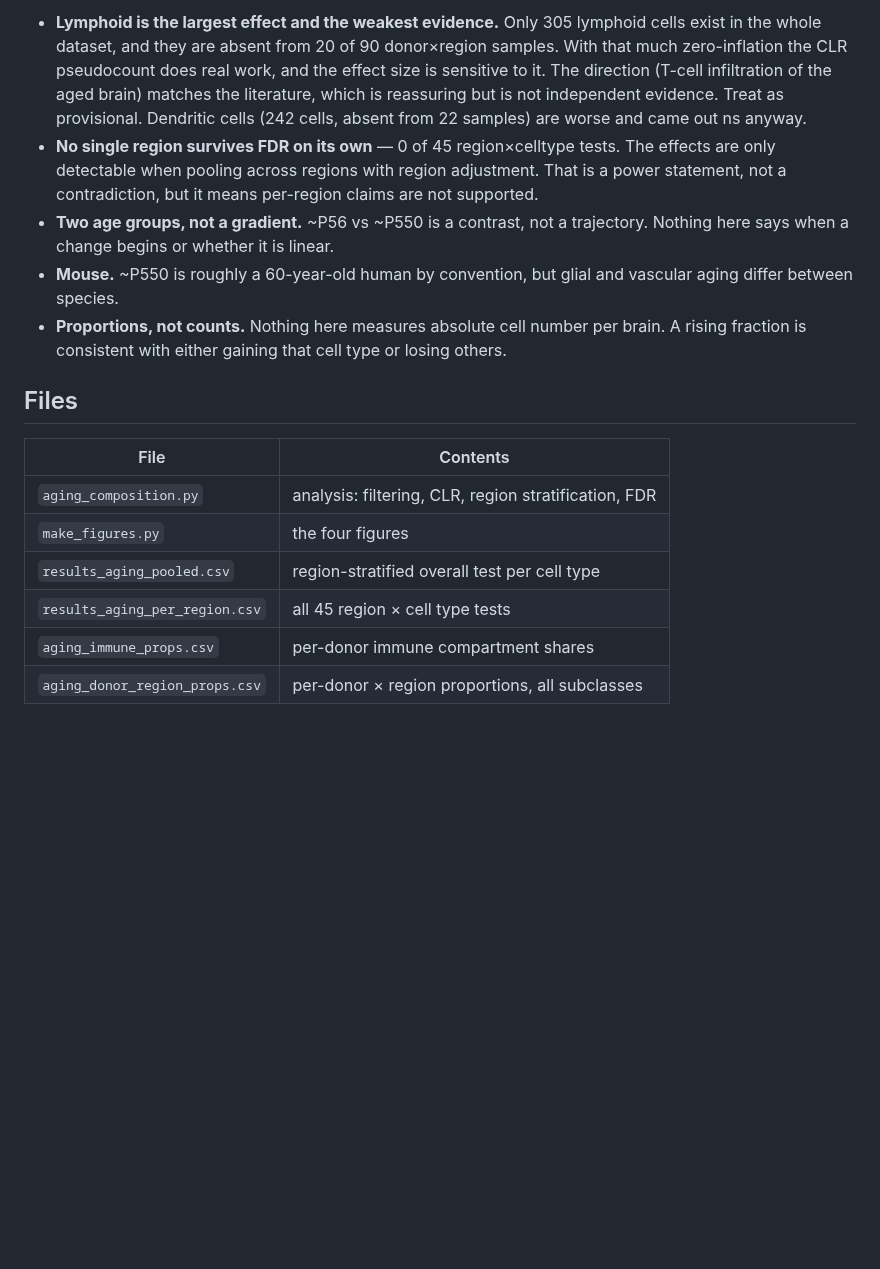
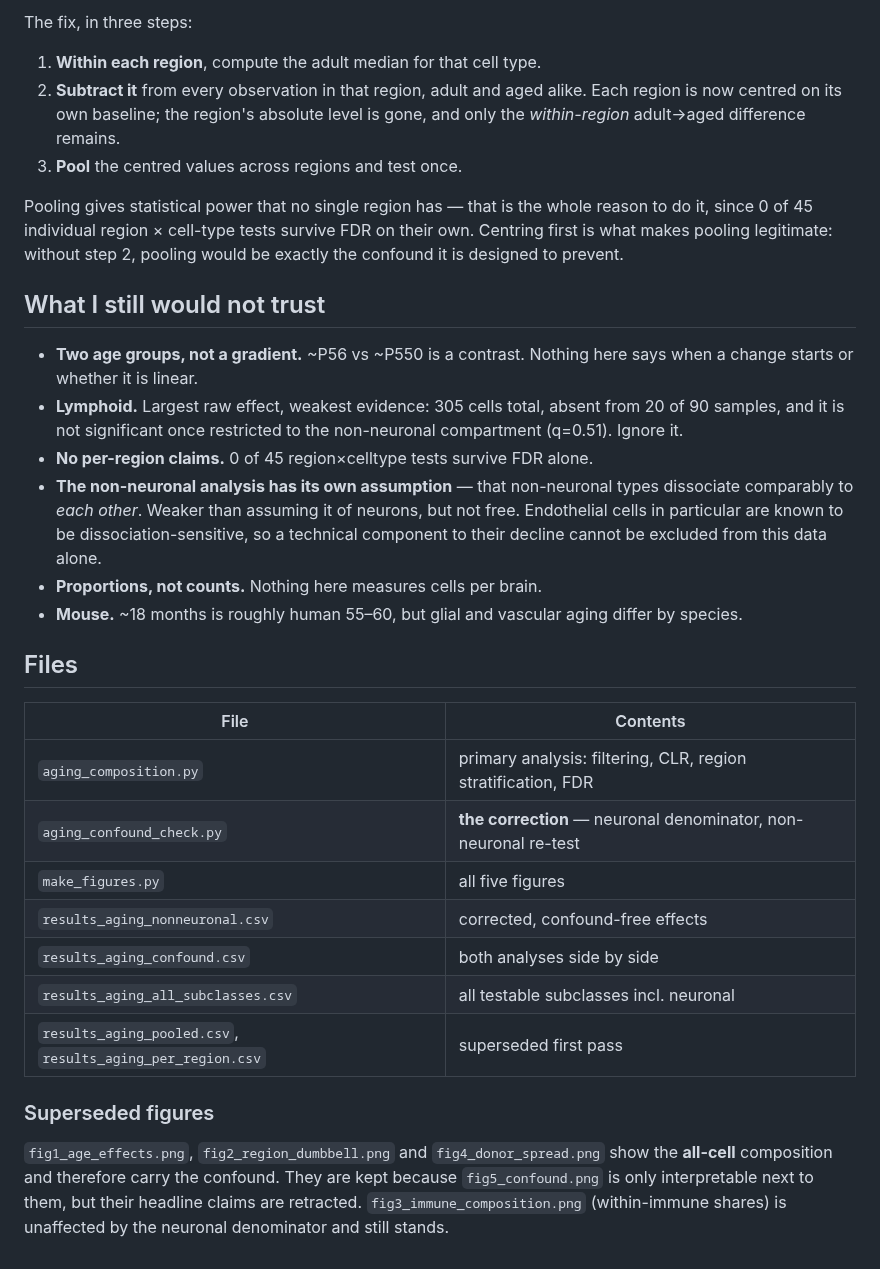
Before and after one commit to InquilineKea/ANEWFILES, a Markdown page: README_aging.md, the part around one of its changes. Drawn GitHub-style; blank space fills up the shorter version.

```diff
--- a/README_aging.md
+++ b/README_aging.md
@@ -101,30 +125,50 @@ questions, and the CLR one is the more conservative.
 
-- **Lymphoid is the largest effect and the weakest evidence.** Only 305
-  lymphoid cells exist in the whole dataset, and they are absent from 20 of 90
-  donor×region samples. With that much zero-inflation the CLR pseudocount does
-  real work, and the effect size is sensitive to it. The direction (T-cell
-  infiltration of the aged brain) matches the literature, which is reassuring
-  but is not independent evidence. Treat as provisional. Dendritic cells
-  (242 cells, absent from 22 samples) are worse and came out ns anyway.
-- **No single region survives FDR on its own** — 0 of 45 region×celltype
-  tests. The effects are only detectable when pooling across regions with
-  region adjustment. That is a power statement, not a contradiction, but it
-  means per-region claims are not supported.
-- **Two age groups, not a gradient.** ~P56 vs ~P550 is a contrast, not a
-  trajectory. Nothing here says when a change begins or whether it is linear.
-- **Mouse.** ~P550 is roughly a 60-year-old human by convention, but glial and
-  vascular aging differ between species.
-- **Proportions, not counts.** Nothing here measures absolute cell number per
-  brain. A rising fraction is consistent with either gaining that cell type or
-  losing others.
+The fix, in three steps:
+
+1. **Within each region**, compute the adult median for that cell type.
+2. **Subtract it** from every observation in that region, adult and aged alike.
+   Each region is now centred on its own baseline; the region's absolute level
+   is gone, and only the *within-region* adult→aged difference remains.
+3. **Pool** the centred values across regions and test once.
+
+Pooling gives statistical power that no single region has — that is the whole
+reason to do it, since 0 of 45 individual region × cell-type tests survive FDR
+on their own. Centring first is what makes pooling legitimate: without step 2,
+pooling would be exactly the confound it is designed to prevent.
+
+## What I still would not trust
+
+- **Two age groups, not a gradient.** ~P56 vs ~P550 is a contrast. Nothing
+  here says when a change starts or whether it is linear.
+- **Lymphoid.** Largest raw effect, weakest evidence: 305 cells total, absent
+  from 20 of 90 samples, and it is not significant once restricted to the
+  non-neuronal compartment (q=0.51). Ignore it.
+- **No per-region claims.** 0 of 45 region×celltype tests survive FDR alone.
+- **The non-neuronal analysis has its own assumption** — that non-neuronal
+  types dissociate comparably to *each other*. Weaker than assuming it of
+  neurons, but not free. Endothelial cells in particular are known to be
+  dissociation-sensitive, so a technical component to their decline cannot be
+  excluded from this data alone.
+- **Proportions, not counts.** Nothing here measures cells per brain.
+- **Mouse.** ~18 months is roughly human 55–60, but glial and vascular aging
+  differ by species.
 
 ## Files
 
 | File | Contents |
 |---|---|
-| `aging_composition.py` | analysis: filtering, CLR, region stratification, FDR |
-| `make_figures.py` | the four figures |
-| `results_aging_pooled.csv` | region-stratified overall test per cell type |
-| `results_aging_per_region.csv` | all 45 region × cell type tests |
-| `aging_immune_props.csv` | per-donor immune compartment shares |
-| `aging_donor_region_props.csv` | per-donor × region proportions, all subclasses |
+| `aging_composition.py` | primary analysis: filtering, CLR, region stratification, FDR |
+| `aging_confound_check.py` | **the correction** — neuronal denominator, non-neuronal re-test |
+| `make_figures.py` | all five figures |
+| `results_aging_nonneuronal.csv` | corrected, confound-free effects |
+| `results_aging_confound.csv` | both analyses side by side |
+| `results_aging_all_subclasses.csv` | all testable subclasses incl. neuronal |
+| `results_aging_pooled.csv`, `results_aging_per_region.csv` | superseded first pass |
+
+### Superseded figures
+
+`fig1_age_effects.png`, `fig2_region_dumbbell.png` and `fig4_donor_spread.png`
+show the **all-cell** composition and therefore carry the confound. They are
+kept because `fig5_confound.png` is only interpretable next to them, but their
+headline claims are retracted. `fig3_immune_composition.png` (within-immune
+shares) is unaffected by the neuronal denominator and still stands.
```
Also changed, not shown: other parts of README_aging.md (+97 -73 lines), fig5_confound.png (added), 6 other files.
